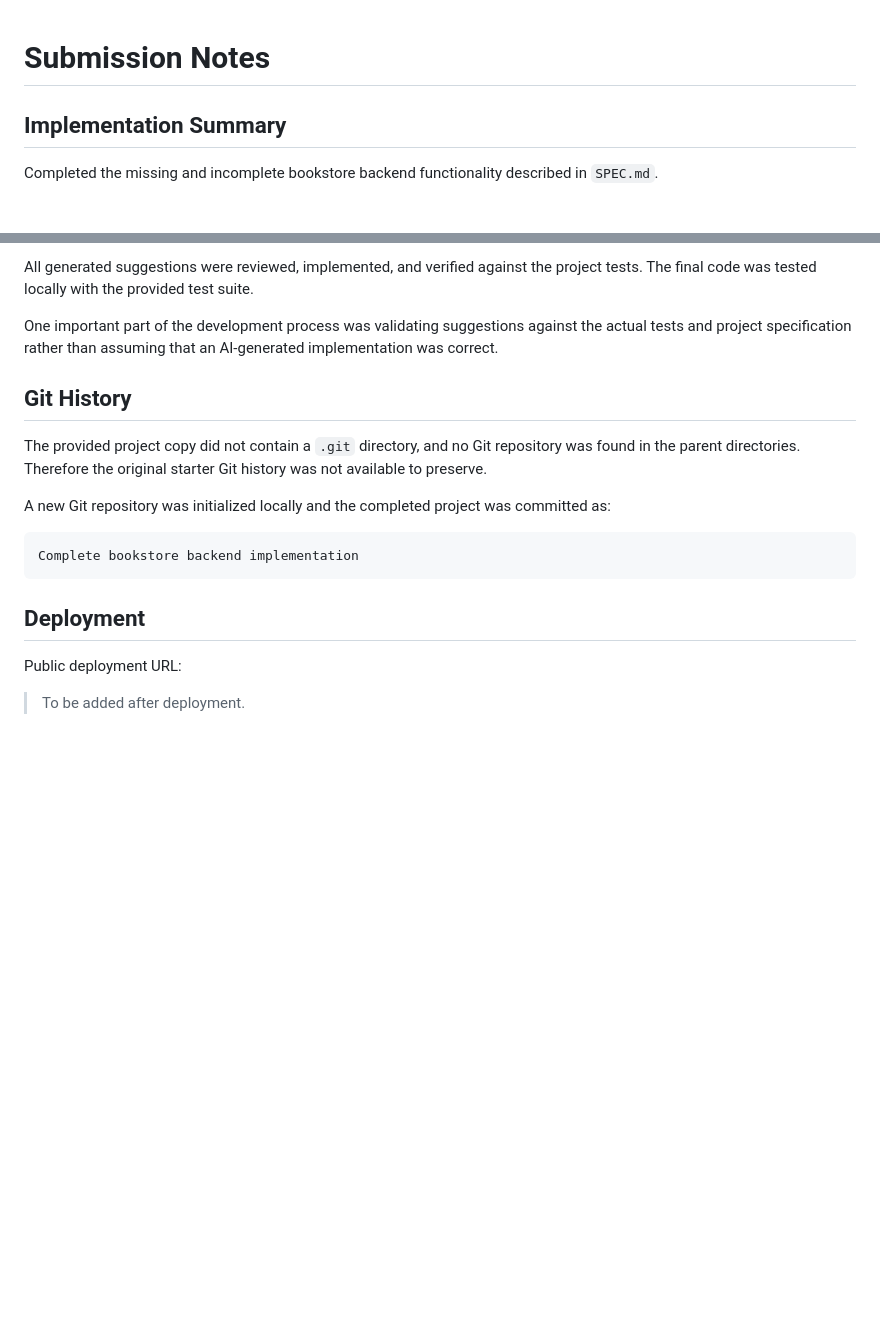
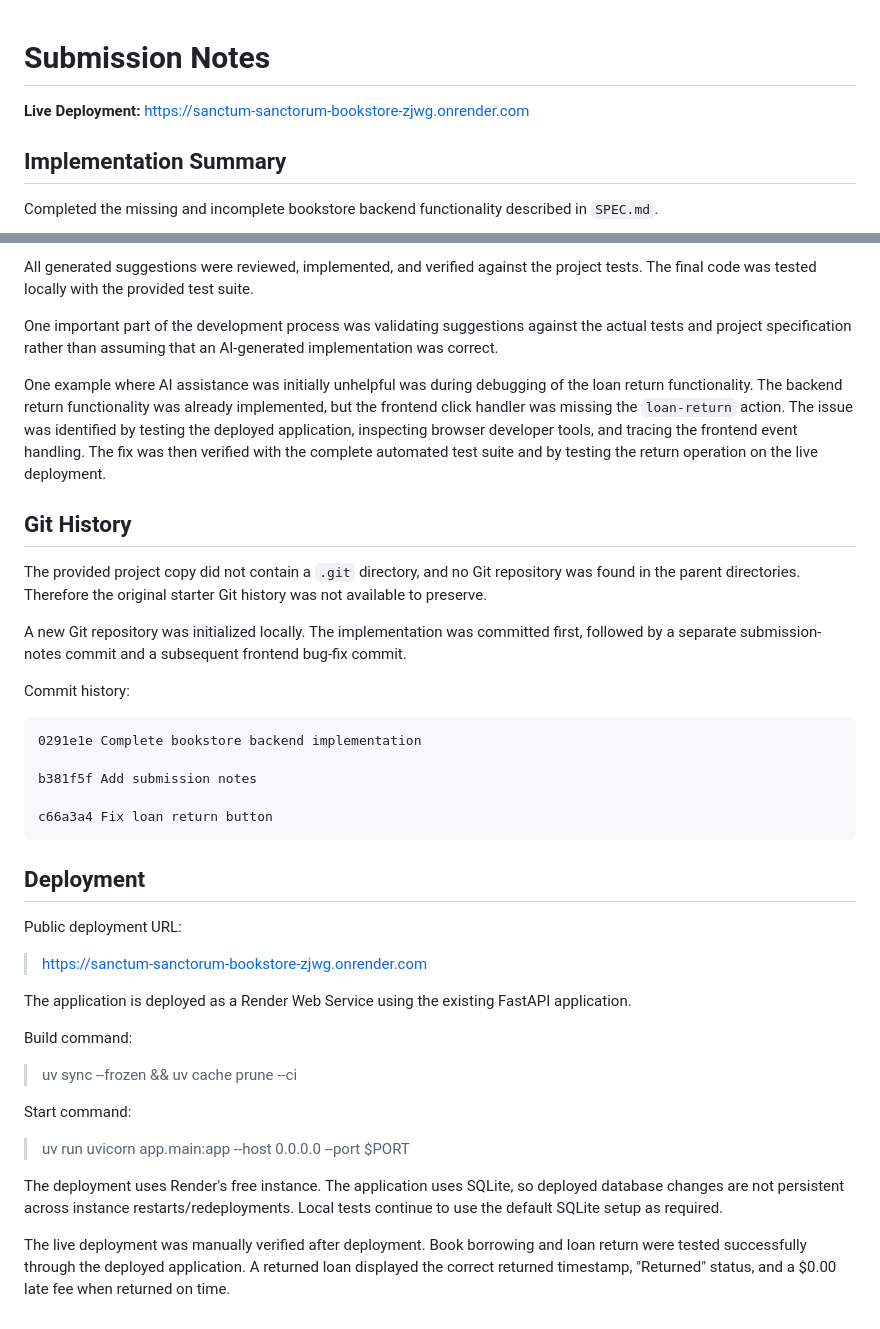
Before and after one commit to Midya999/sanctum-sanctorum-bookstore, a Markdown page: NOTES.md, 2 parts joined by grey strips. Rendered like a GitHub page; blank space fills up the shorter version.

Commit message:
Update submission notes and deployment verification

```diff
--- a/NOTES.md
+++ b/NOTES.md
@@ -1,4 +1,6 @@
 # Submission Notes
+
+**Live Deployment:** https://sanctum-sanctorum-bookstore-zjwg.onrender.com
 
 ## Implementation Summary
 
@@ -86,19 +88,47 @@ One important part of the development process was validating suggestions
 against the actual tests and project specification rather than assuming
 that an AI-generated implementation was correct.
 
+One example where AI assistance was initially unhelpful was during debugging
+of the loan return functionality. The backend return functionality was already
+implemented, but the frontend click handler was missing the `loan-return`
+action. The issue was identified by testing the deployed application,
+inspecting browser developer tools, and tracing the frontend event handling.
+The fix was then verified with the complete automated test suite and by
+testing the return operation on the live deployment.
 ## Git History
 
 The provided project copy did not contain a `.git` directory, and no Git
 repository was found in the parent directories. Therefore the original
 starter Git history was not available to preserve.
 
-A new Git repository was initialized locally and the completed project was
-committed as:
+A new Git repository was initialized locally. The implementation was
+committed first, followed by a separate submission-notes commit and a
+subsequent frontend bug-fix commit.
 
-    Complete bookstore backend implementation
+Commit history:
+
+    0291e1e Complete bookstore backend implementation
+
+    b381f5f Add submission notes
+
+    c66a3a4 Fix loan return button
 
 ## Deployment
 
 Public deployment URL:
+> https://sanctum-sanctorum-bookstore-zjwg.onrender.com
 
-> To be added after deployment.
+The application is deployed as a Render Web Service using the existing FastAPI application.
+
+Build command:
+> uv sync --frozen && uv cache prune --ci
+
+Start command:
+> uv run uvicorn app.main:app --host 0.0.0.0 --port $PORT
+
+The deployment uses Render's free instance. The application uses SQLite, so deployed database changes are not persistent across instance restarts/redeployments. Local tests continue to use the default SQLite setup as required.
+
+The live deployment was manually verified after deployment. Book borrowing
+and loan return were tested successfully through the deployed application.
+A returned loan displayed the correct returned timestamp, "Returned" status,
+and a $0.00 late fee when returned on time.
```
